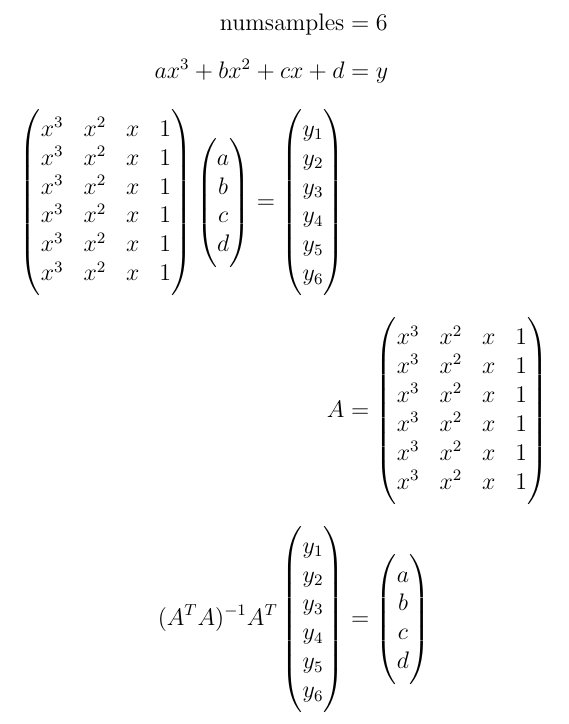
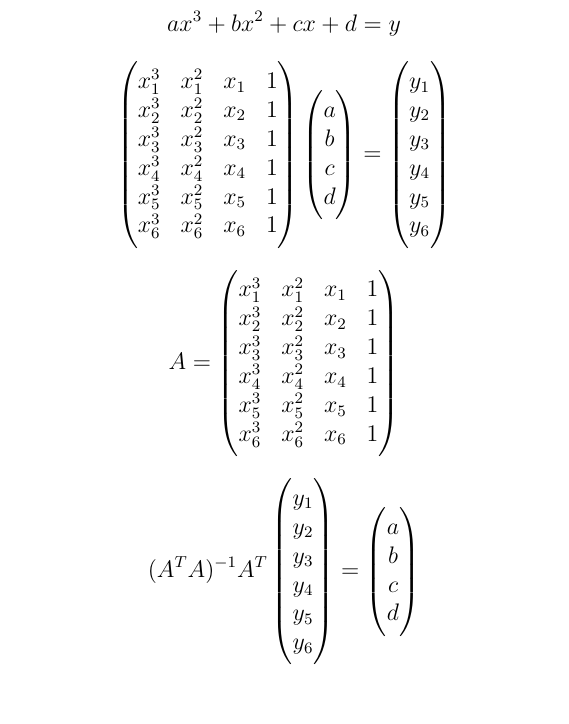
Before and after one commit to Rio6/JRL2, a LaTeX document (calc/calc.tex): part of the page, cut at the place of the change, the shorter picture padded with empty space. Compiled offline with pdfLaTeX.

Commit message:
update calculation

```diff
--- a/calc/calc.tex
+++ b/calc/calc.tex
@@ -79,16 +79,15 @@
 \begin{document}
 \pagenumbering{gobble}
 
-\begin{align*}
-    \mathrm{num samples} &= 6 \\
-    ax^3 + bx^2 + cx + d &= y \\
+\begin{gather*}
+    ax^3 + bx^2 + cx + d = y \\
     \pmat {
-        x^3 & x^2 & x & 1 \\
-        x^3 & x^2 & x & 1 \\
-        x^3 & x^2 & x & 1 \\
-        x^3 & x^2 & x & 1 \\
-        x^3 & x^2 & x & 1 \\
-        x^3 & x^2 & x & 1
+        x_1^3 & x_1^2 & x_1 & 1 \\
+        x_2^3 & x_2^2 & x_2 & 1 \\
+        x_3^3 & x_3^2 & x_3 & 1 \\
+        x_4^3 & x_4^2 & x_4 & 1 \\
+        x_5^3 & x_5^2 & x_5 & 1 \\
+        x_6^3 & x_6^2 & x_6 & 1
     }
     \pmat {
         a \\ b \\ c \\ d
@@ -97,24 +96,24 @@
     \pmat {
         y_1 \\ y_2 \\ y_3 \\ y_4 \\ y_5 \\ y_6
     } \\
-    A &=
+    A =
     \pmat {
-        x^3 & x^2 & x & 1 \\
-        x^3 & x^2 & x & 1 \\
-        x^3 & x^2 & x & 1 \\
-        x^3 & x^2 & x & 1 \\
-        x^3 & x^2 & x & 1 \\
-        x^3 & x^2 & x & 1
+        x_1^3 & x_1^2 & x_1 & 1 \\
+        x_2^3 & x_2^2 & x_2 & 1 \\
+        x_3^3 & x_3^2 & x_3 & 1 \\
+        x_4^3 & x_4^2 & x_4 & 1 \\
+        x_5^3 & x_5^2 & x_5 & 1 \\
+        x_6^3 & x_6^2 & x_6 & 1
     } \\
     (A^TA)^{-1}A^T
     \pmat {
         y_1 \\ y_2 \\ y_3 \\ y_4 \\ y_5 \\ y_6
     }
-    &=
+    =
     \pmat {
         a \\ b \\ c \\ d
     }
-\end{align*}
+\end{gather*}
 
 \end{document}
 
```
Also changed, not shown: calc/calc.pdf.
